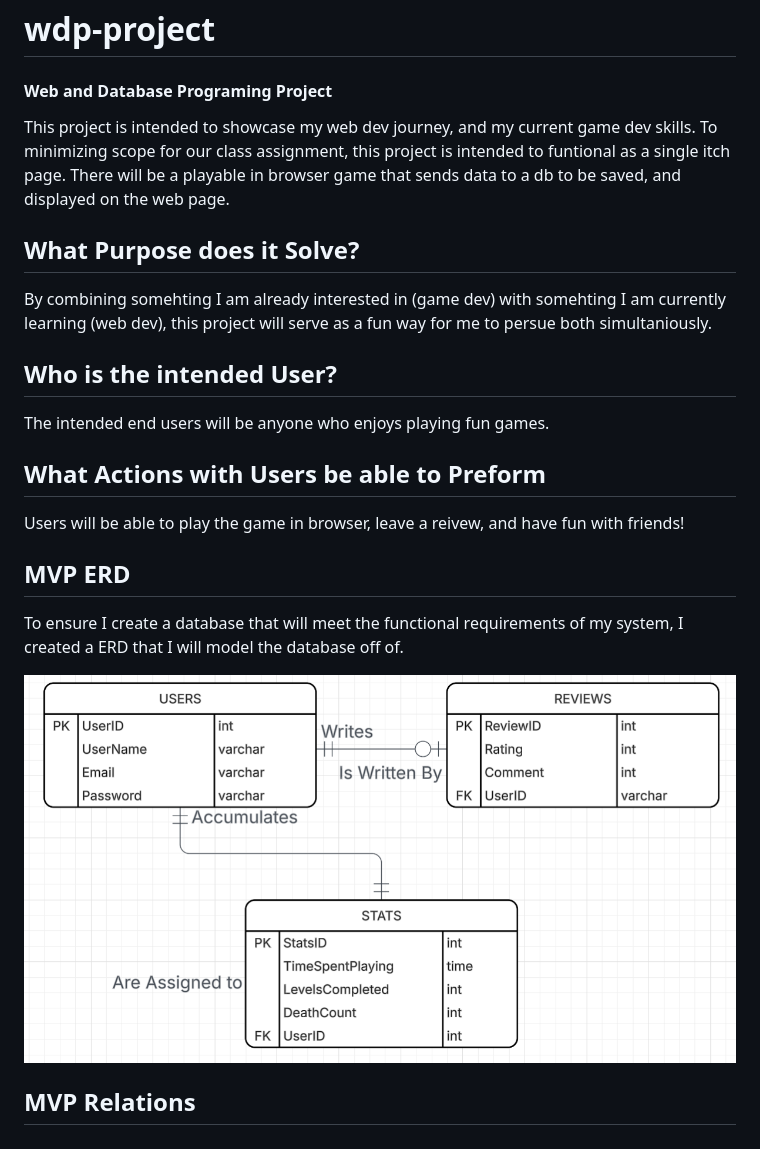
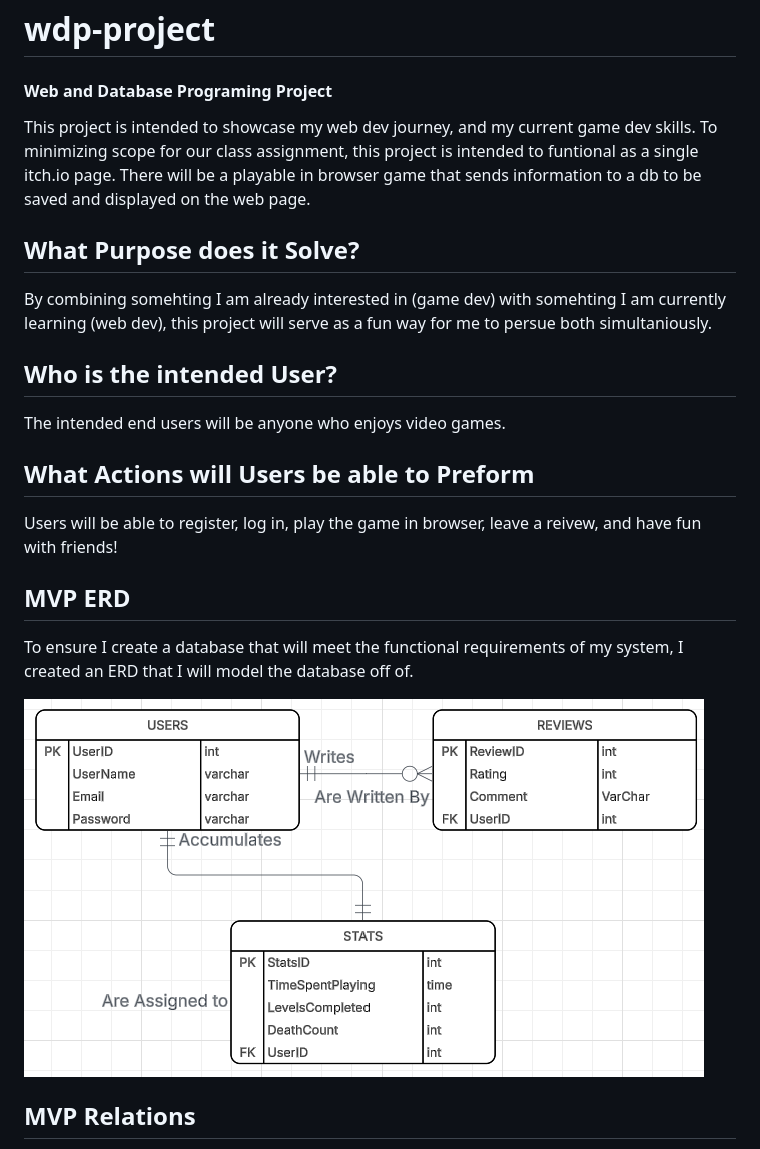
Before and after one commit to Highlighter56/wdp-project, a Markdown page: README.md, the part around the change. GitHub-like rendering; pictures changed too: images/mvp-erd.png.

```diff
--- a/README.md
+++ b/README.md
@@ -2,7 +2,7 @@
 
 #### Web and Database Programing Project
 
-This project is intended to showcase my web dev journey, and my current game dev skills. To minimizing scope for our class assignment, this project is intended to funtional as a single itch page. There will be a playable in browser game that sends data to a db to be saved, and displayed on the web page.
+This project is intended to showcase my web dev journey, and my current game dev skills. To minimizing scope for our class assignment, this project is intended to funtional as a single itch.io page. There will be a playable in browser game that sends information to a db to be saved and displayed on the web page.
 
 ## What Purpose does it Solve?
 
@@ -10,15 +10,15 @@ By combining somehting I am already interested in (game dev) with somehting I am
 
 ## Who is the intended User?
 
-The intended end users will be anyone who enjoys playing fun games.
+The intended end users will be anyone who enjoys video games.
 
-## What Actions with Users be able to Preform
+## What Actions will Users be able to Preform
 
-Users will be able to play the game in browser, leave a reivew, and have fun with friends!
+Users will be able to register, log in, play the game in browser, leave a reivew, and have fun with friends!
 
 ## MVP ERD
 
-To ensure I create a database that will meet the functional requirements of my system, I created a ERD that I will model the database off of.
+To ensure I create a database that will meet the functional requirements of my system, I created an ERD that I will model the database off of.
 
 ![ERD Containing User, Review, and Stats Tabels](/images/mvp-erd.png)
 
```
Also changed, not shown: 9 other files.
